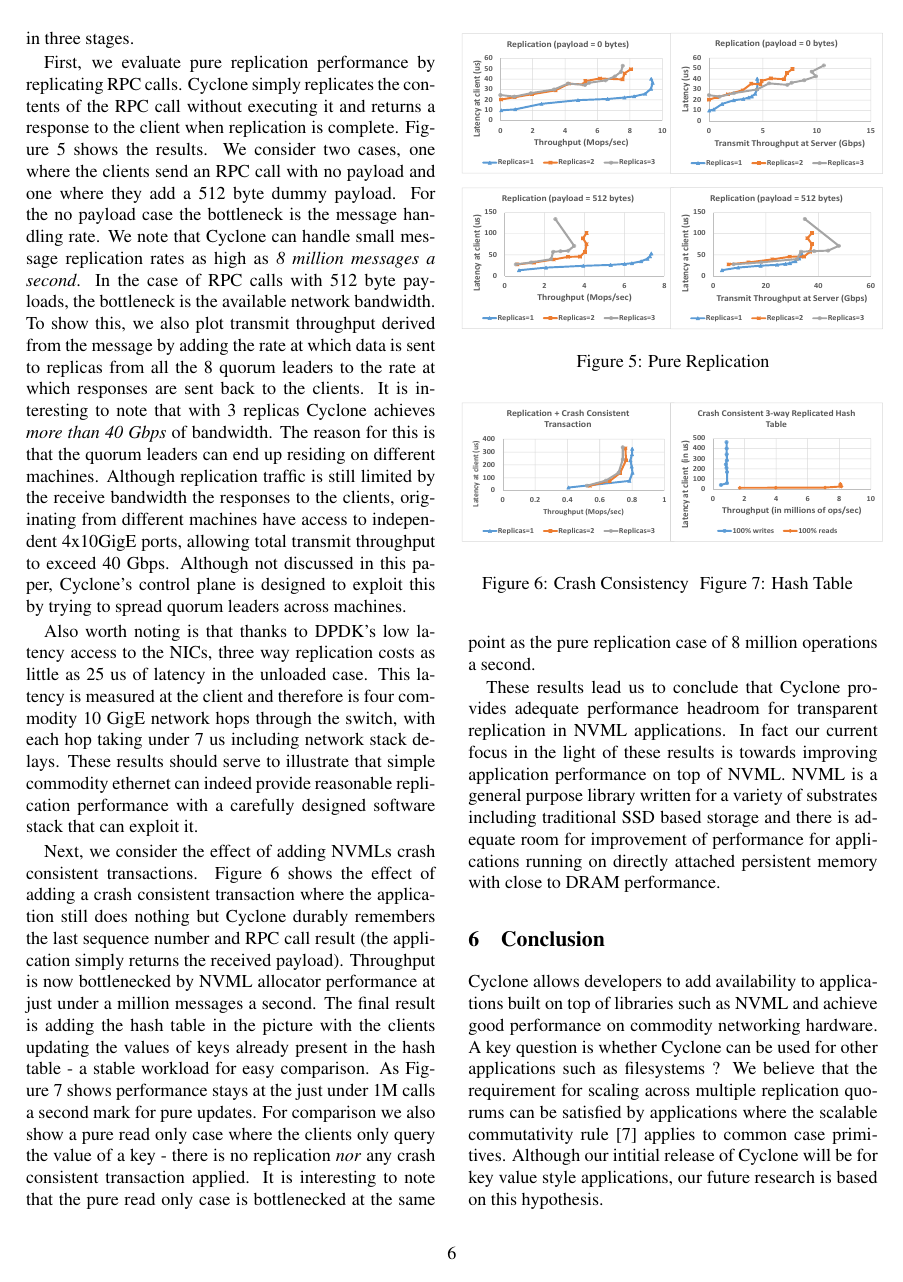
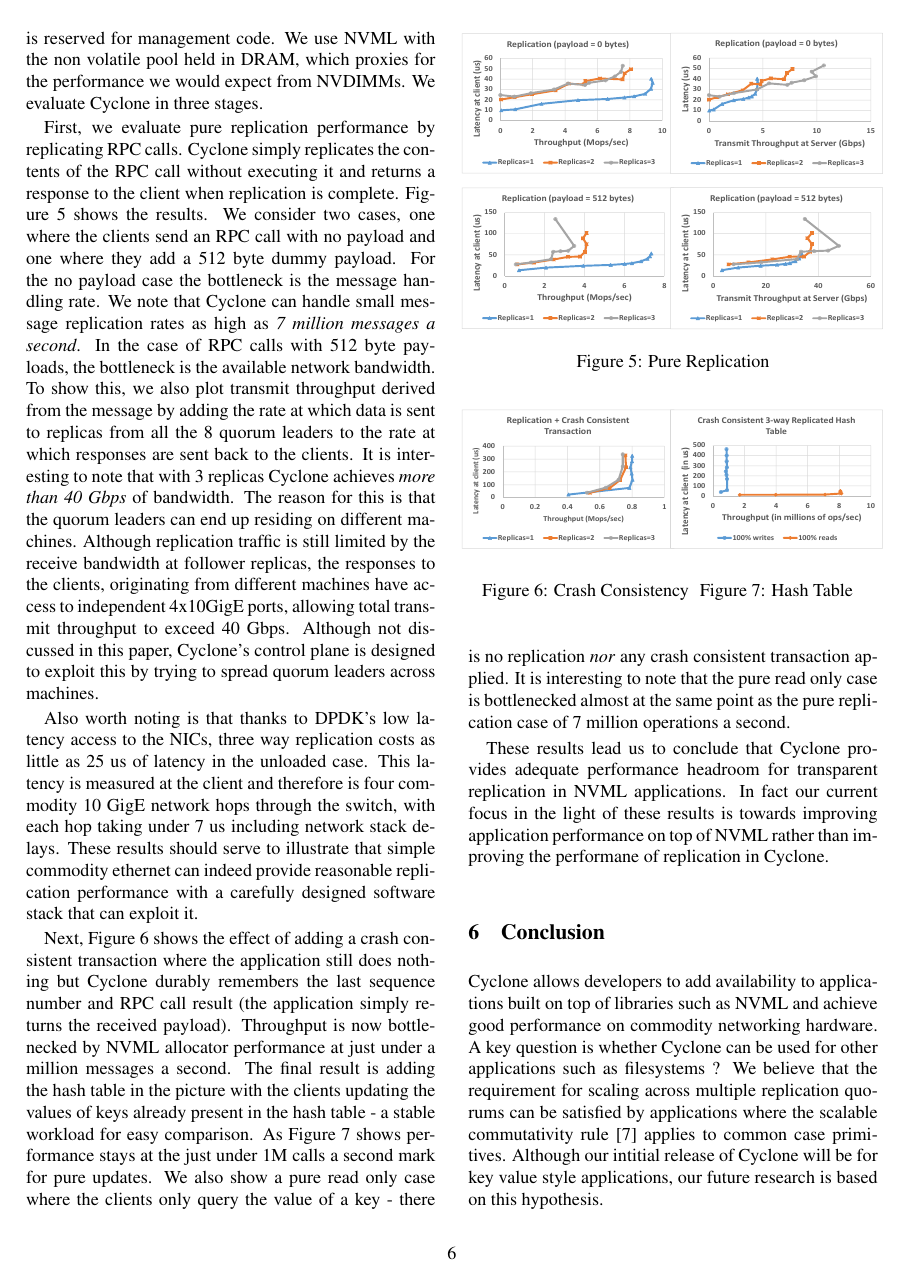
Before and after one commit to sdulloor/cyclone, a LaTeX document (paper/paper.tex): page 6 of 7. Compiled offline with pdfLaTeX; a LaTeX package or settings file that is missing is left out.

Commit message:
More tweaks to paper.

```diff
--- a/paper/paper.tex
+++ b/paper/paper.tex
@@ -459 +454,0 @@
-from NVDIMMs. We evaluate Cyclone in three stages.
@@ -460,3 +458,6 @@
+application code. The last remaining core is reserved for management code. We
+use NVML with the non volatile pool held in DRAM, which proxies for the
+performance we would expect from NVDIMMs. We evaluate Cyclone in three stages.
 
 First, we evaluate pure replication performance by replicating RPC
 calls. Cyclone simply replicates the contents of the RPC call without executing
@@ -465,7 +466,7 @@
 the clients send an RPC call with no payload and one where they add a 512 byte
 dummy payload. For the no payload case the bottleneck is the message handling
 rate. We note that Cyclone can handle small message replication rates as high as
-\emph{8 million messages a second}. In the case of RPC calls with 512 byte
+\emph{7 million messages a second}. In the case of RPC calls with 512 byte
 payloads, the bottleneck is the available network bandwidth. To show this, we
 also plot transmit throughput derived from the message by adding the rate at
 which data is sent to replicas from all the 8 quorum leaders to the rate at
@@ -473,10 +474,11 @@
 with 3 replicas Cyclone achieves \emph{more than 40 Gbps} of bandwidth. The
 reason for this is that the quorum leaders can end up residing on different
 machines. Although replication traffic is still limited by the receive bandwidth
-the responses to the clients, originating from different machines have access to
-independent 4x10GigE ports, allowing total transmit throughput to exceed 40
-Gbps. Although not discussed in this paper, Cyclone's control plane is designed
-to exploit this by trying to spread quorum leaders across machines.
+at follower replicas, the responses to the clients, originating from different
+machines have access to independent 4x10GigE ports, allowing total transmit
+throughput to exceed 40 Gbps. Although not discussed in this paper, Cyclone's
+control plane is designed to exploit this by trying to spread quorum leaders
+across machines.
 
 Also worth noting is that thanks to DPDK's low latency access to the NICs, three
 way replication costs as little as 25 us of latency in the unloaded case. This
@@ -509,8 +511,7 @@
 \label{fig:pure_rep}
 \end{figure}
 
-Next, we consider the effect of adding NVMLs crash consistent
-transactions. Figure~\ref{fig:cc_rep} shows the effect of adding a crash
+Next, Figure~\ref{fig:cc_rep} shows the effect of adding a crash
 consistent transaction where the application still does nothing but Cyclone
 durably remembers the last sequence number and RPC call result (the application
 simply returns the received payload). Throughput is now bottlenecked by NVML
@@ -518,19 +519,20 @@
 result is adding the hash table in the picture with the clients updating the
 values of keys already present in the hash table - a stable workload for easy
 comparison. As Figure~\ref{fig:app_rep} shows performance stays at the just
-under 1M calls a second mark for pure updates. For comparison we also show a
+under 1M calls a second mark for pure updates. We also show a
 pure read only case where the clients only query the value of a key - there is
 no replication \emph{nor} any crash consistent transaction applied. It is
-interesting to note that the pure read only case is bottlenecked at the same
-point as the pure replication case of 8 million operations a second.
+interesting to note that the pure read only case is bottlenecked almost at the same
+point as the pure replication case of 7 million operations a second.
 
 These results lead us to conclude that Cyclone provides adequate performance
 headroom for transparent replication in NVML applications. In fact our current
 focus in the light of these results is towards improving application performance
-on top of NVML. NVML is a general purpose library written for a variety of
-substrates including traditional SSD based storage and there is adequate room
-for improvement of performance for applications running on directly attached
-persistent memory with close to DRAM performance.
+on top of NVML rather than improving the performane of replication in Cyclone.
+%NVML is a general purpose library written for a variety of
+%substrates including traditional SSD based storage and there is adequate room
+%for improvement of performance for applications running on directly attached
+%persistent memory with close to DRAM performance.
 
 \begin{figure}
 \begin{tabular}{cc}
```
Also changed, not shown: paper/paper.tex (47 more changed lines).
